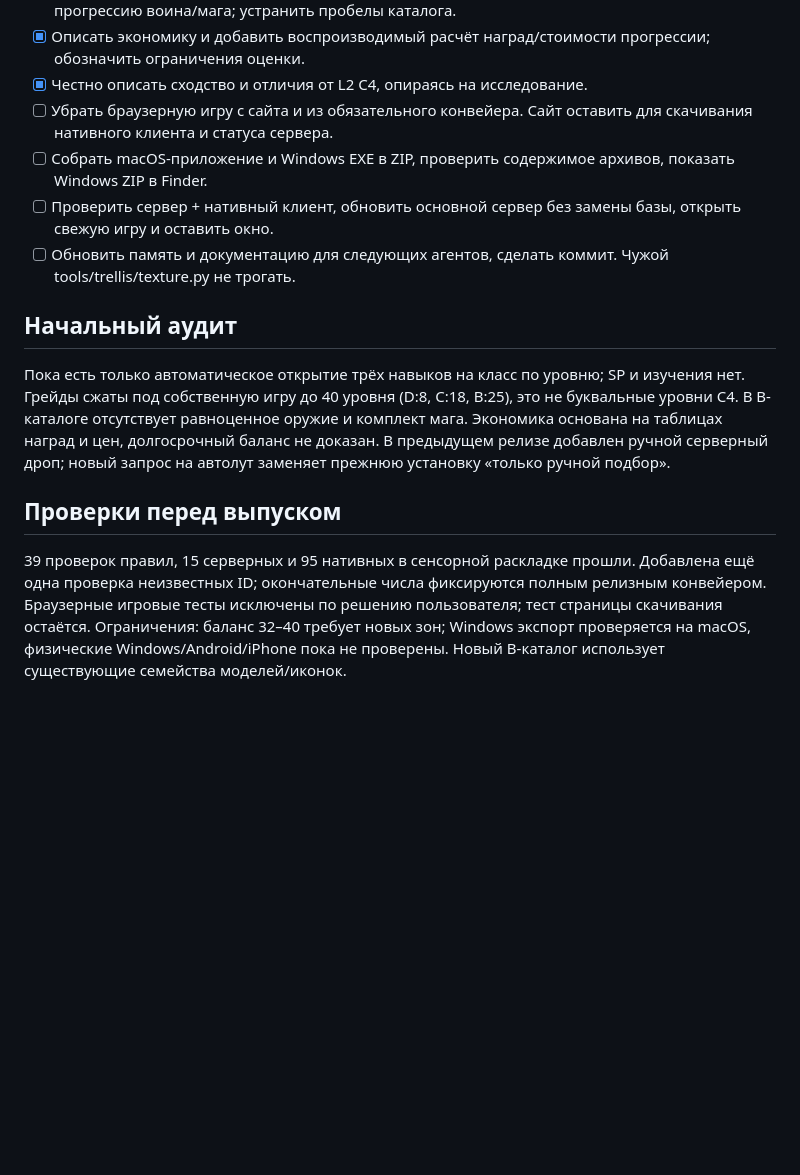
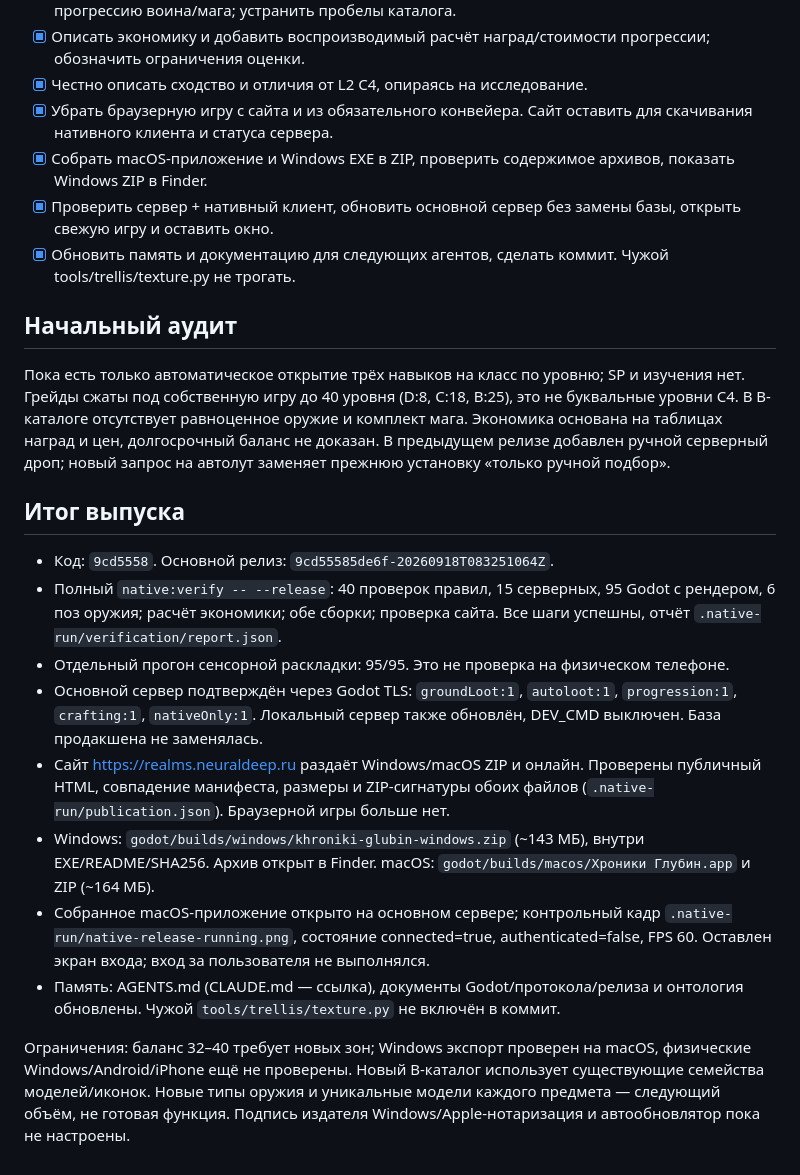
Before and after one commit to vakovalskii/deep-chronicles, a Markdown page: docs/CURRENT_TASKS.md, the part around the change. Rendered like a GitHub page; blank space fills up the shorter version.

Commit message:
Record verified native release, download site and handoff status

```diff
--- a/docs/CURRENT_TASKS.md
+++ b/docs/CURRENT_TASKS.md
@@ -12,15 +12,24 @@
 - [x] Продумать оружие и экипировку: ступени, ограничения, способы получения и равнозначную прогрессию воина/мага; устранить пробелы каталога.
 - [x] Описать экономику и добавить воспроизводимый расчёт наград/стоимости прогрессии; обозначить ограничения оценки.
 - [x] Честно описать сходство и отличия от L2 C4, опираясь на исследование.
-- [ ] Убрать браузерную игру с сайта и из обязательного конвейера. Сайт оставить для скачивания нативного клиента и статуса сервера.
-- [ ] Собрать macOS-приложение и Windows EXE в ZIP, проверить содержимое архивов, показать Windows ZIP в Finder.
-- [ ] Проверить сервер + нативный клиент, обновить основной сервер без замены базы, открыть свежую игру и оставить окно.
-- [ ] Обновить память и документацию для следующих агентов, сделать коммит. Чужой tools/trellis/texture.py не трогать.
+- [x] Убрать браузерную игру с сайта и из обязательного конвейера. Сайт оставить для скачивания нативного клиента и статуса сервера.
+- [x] Собрать macOS-приложение и Windows EXE в ZIP, проверить содержимое архивов, показать Windows ZIP в Finder.
+- [x] Проверить сервер + нативный клиент, обновить основной сервер без замены базы, открыть свежую игру и оставить окно.
+- [x] Обновить память и документацию для следующих агентов, сделать коммит. Чужой tools/trellis/texture.py не трогать.
 
 ## Начальный аудит
 
 Пока есть только автоматическое открытие трёх навыков на класс по уровню; SP и изучения нет. Грейды сжаты под собственную игру до 40 уровня (D:8, C:18, B:25), это не буквальные уровни C4. В B-каталоге отсутствует равноценное оружие и комплект мага. Экономика основана на таблицах наград и цен, долгосрочный баланс не доказан. В предыдущем релизе добавлен ручной серверный дроп; новый запрос на автолут заменяет прежнюю установку «только ручной подбор».
 
-## Проверки перед выпуском
+## Итог выпуска
 
-39 проверок правил, 15 серверных и 95 нативных в сенсорной раскладке прошли. Добавлена ещё одна проверка неизвестных ID; окончательные числа фиксируются полным релизным конвейером. Браузерные игровые тесты исключены по решению пользователя; тест страницы скачивания остаётся. Ограничения: баланс 32–40 требует новых зон; Windows экспорт проверяется на macOS, физические Windows/Android/iPhone пока не проверены. Новый B-каталог использует существующие семейства моделей/иконок.
+- Код: `9cd5558`. Основной релиз: `9cd55585de6f-20260918T083251064Z`.
+- Полный `native:verify -- --release`: 40 проверок правил, 15 серверных, 95 Godot с рендером, 6 поз оружия; расчёт экономики; обе сборки; проверка сайта. Все шаги успешны, отчёт `.native-run/verification/report.json`.
+- Отдельный прогон сенсорной раскладки: 95/95. Это не проверка на физическом телефоне.
+- Основной сервер подтверждён через Godot TLS: `groundLoot:1`, `autoloot:1`, `progression:1`, `crafting:1`, `nativeOnly:1`. Локальный сервер также обновлён, DEV_CMD выключен. База продакшена не заменялась.
+- Сайт https://realms.neuraldeep.ru раздаёт Windows/macOS ZIP и онлайн. Проверены публичный HTML, совпадение манифеста, размеры и ZIP-сигнатуры обоих файлов (`.native-run/publication.json`). Браузерной игры больше нет.
+- Windows: `godot/builds/windows/khroniki-glubin-windows.zip` (~143 МБ), внутри EXE/README/SHA256. Архив открыт в Finder. macOS: `godot/builds/macos/Хроники Глубин.app` и ZIP (~164 МБ).
+- Собранное macOS-приложение открыто на основном сервере; контрольный кадр `.native-run/native-release-running.png`, состояние connected=true, authenticated=false, FPS 60. Оставлен экран входа; вход за пользователя не выполнялся.
+- Память: AGENTS.md (CLAUDE.md — ссылка), документы Godot/протокола/релиза и онтология обновлены. Чужой `tools/trellis/texture.py` не включён в коммит.
+
+Ограничения: баланс 32–40 требует новых зон; Windows экспорт проверен на macOS, физические Windows/Android/iPhone ещё не проверены. Новый B-каталог использует существующие семейства моделей/иконок. Новые типы оружия и уникальные модели каждого предмета — следующий объём, не готовая функция. Подпись издателя Windows/Apple-нотаризация и автообновлятор пока не настроены.
```
Also changed, not shown: AGENTS.md (+4 -0 lines), 1 other file.
